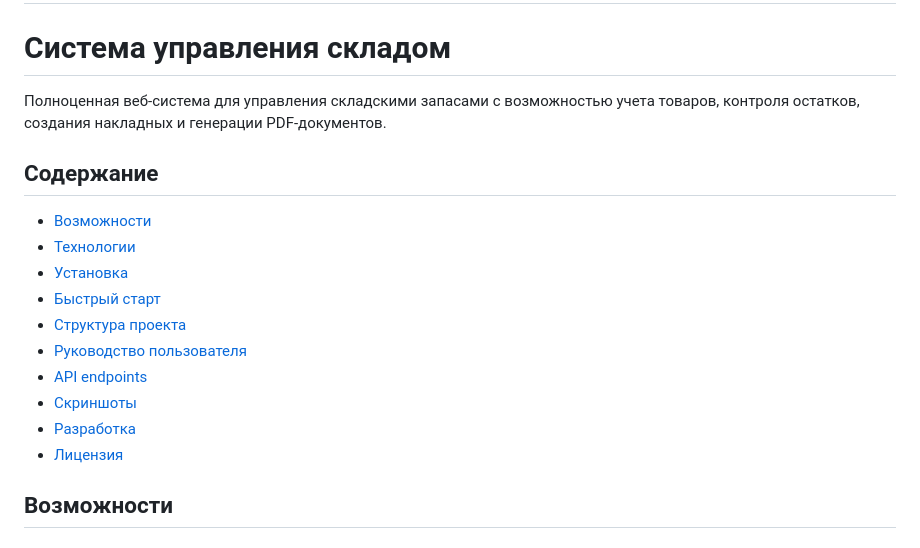
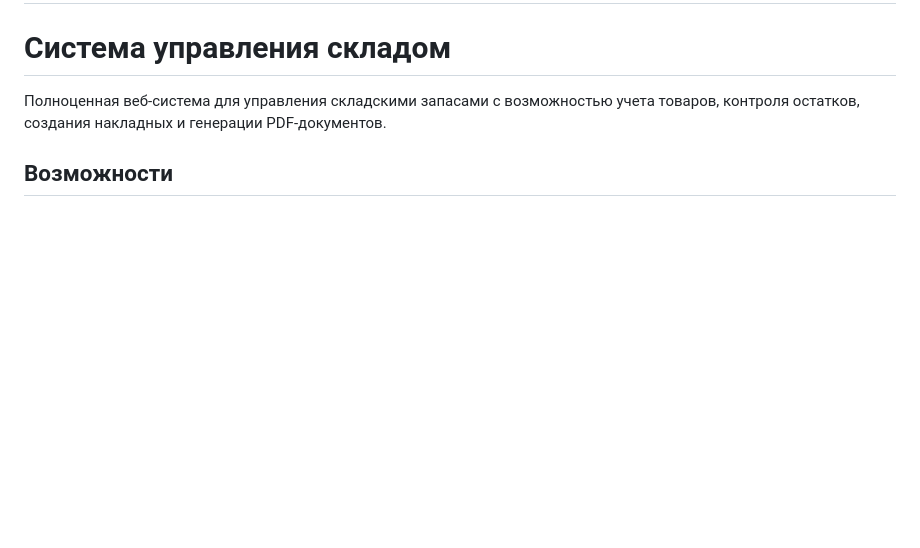
Before and after one commit to kkatrinna/warehouse_management, a Markdown page: README.md, the part around the change. Drawn GitHub-style; blank space fills up the shorter version.

```diff
--- a/README.md
+++ b/README.md
@@ -2,18 +2,6 @@
 # Система управления складом
 
 Полноценная веб-система для управления складскими запасами с возможностью учета товаров, контроля остатков, создания накладных и генерации PDF-документов.
-
-##  Содержание
-- [Возможности](#-возможности)
-- [Технологии](#-технологии)
-- [Установка](#-установка)
-- [Быстрый старт](#-быстрый-старт)
-- [Структура проекта](#-структура-проекта)
-- [Руководство пользователя](#-руководство-пользователя)
-- [API endpoints](#-api-endpoints)
-- [Скриншоты](#-скриншоты)
-- [Разработка](#-разработка)
-- [Лицензия](#-лицензия)
 
 ##  Возможности
 
```
